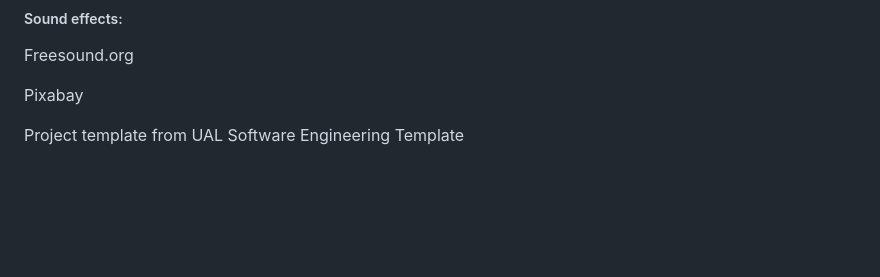
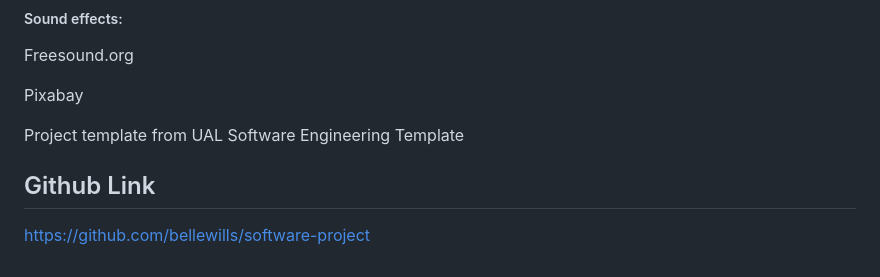
Before and after one commit to bellewills/software-project, a Markdown page: README.md, the part around the change. GitHub-like rendering; blank space fills up the shorter version.

Commit message:
Added github like to README.md

```diff
--- a/README.md
+++ b/README.md
@@ -114,3 +114,7 @@ Freesound.org
 Pixabay
 
 Project template from UAL Software Engineering Template
+
+## Github Link
+
+https://github.com/bellewills/software-project
```
